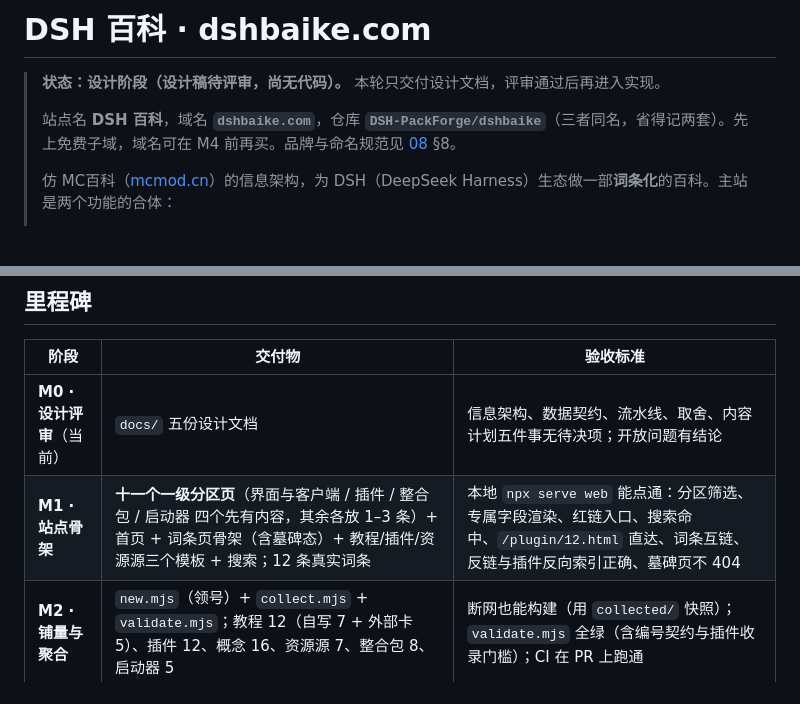
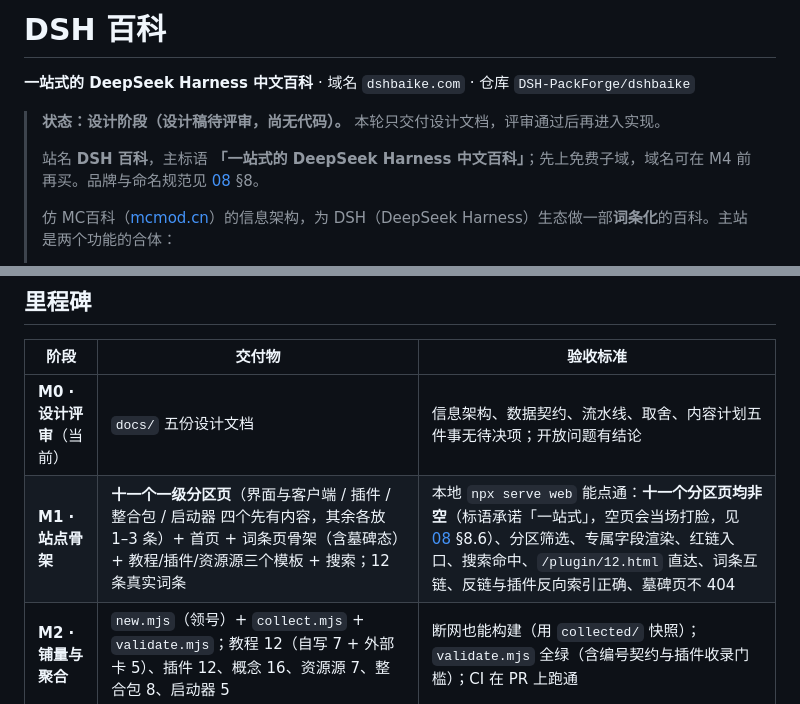
Before and after one commit to DSH-PackForge/dshbaike, a Markdown page: README.md, 2 parts joined by grey strips. Drawn GitHub-style; blank space fills up the shorter version.

```diff
--- a/README.md
+++ b/README.md
@@ -1,8 +1,10 @@
-# DSH 百科 · dshbaike.com
+# DSH 百科
+
+**一站式的 DeepSeek Harness 中文百科** · 域名 `dshbaike.com` · 仓库 `DSH-PackForge/dshbaike`
 
 > **状态：设计阶段（设计稿待评审，尚无代码）。** 本轮只交付设计文档，评审通过后再进入实现。
 >
-> 站点名 **DSH 百科**，域名 **`dshbaike.com`**，仓库 **`DSH-PackForge/dshbaike`**（三者同名，省得记两套）。先上免费子域，域名可在 M4 前再买。品牌与命名规范见 [08](docs/08-visual-system.md) §8。
+> 站名 **DSH 百科**，主标语 **「一站式的 DeepSeek Harness 中文百科」**；先上免费子域，域名可在 M4 前再买。品牌与命名规范见 [08](docs/08-visual-system.md) §8。
 >
 > 仿 MC百科（[mcmod.cn](https://www.mcmod.cn/)）的信息架构，为 DSH（DeepSeek Harness）生态做一部**词条化**的百科。主站是两个功能的合体：
 >
@@ -62,7 +64,7 @@
 | 阶段 | 交付物 | 验收标准 |
 | --- | --- | --- |
 | **M0 · 设计评审**（当前） | `docs/` 五份设计文档 | 信息架构、数据契约、流水线、取舍、内容计划五件事无待决项；开放问题有结论 |
-| **M1 · 站点骨架** | **十一个一级分区页**（界面与客户端 / 插件 / 整合包 / 启动器 四个先有内容，其余各放 1–3 条）+ 首页 + 词条页骨架（含墓碑态）+ 教程/插件/资源源三个模板 + 搜索；12 条真实词条 | 本地 `npx serve web` 能点通：分区筛选、专属字段渲染、红链入口、搜索命中、`/plugin/12.html` 直达、词条互链、反链与插件反向索引正确、墓碑页不 404 |
+| **M1 · 站点骨架** | **十一个一级分区页**（界面与客户端 / 插件 / 整合包 / 启动器 四个先有内容，其余各放 1–3 条）+ 首页 + 词条页骨架（含墓碑态）+ 教程/插件/资源源三个模板 + 搜索；12 条真实词条 | 本地 `npx serve web` 能点通：**十一个分区页均非空**（标语承诺「一站式」，空页会当场打脸，见 [08](docs/08-visual-system.md) §8.6）、分区筛选、专属字段渲染、红链入口、搜索命中、`/plugin/12.html` 直达、词条互链、反链与插件反向索引正确、墓碑页不 404 |
 | **M2 · 铺量与聚合** | `new.mjs`（领号）+ `collect.mjs` + `validate.mjs`；教程 12（自写 7 + 外部卡 5）、插件 12、概念 16、资源源 7、整合包 8、启动器 5 | 断网也能构建（用 `collected/` 快照）；`validate.mjs` 全绿（含编号契约与插件收录门槛）；CI 在 PR 上跑通 |
 | **M3 · 差异化视图** | 包成分表、版本兼容矩阵、关系图；资料（`resource`）试点 | 每个整合包词条能看出组成；矩阵对每个插件给出三态兼容结论；试点验证半自动提取资料候选的通道 |
 | **M4 · 上线与贡献** | 部署（Cloudflare Pages，过渡期 `dshbaike.pages.dev`）+ 域名 `dshbaike.com` + `CONTRIBUTING.md`（含领号）+ 词条模板与 Issue 模板 | 站点可访问；新人能照模板提一条词条 PR |
```
Also changed, not shown: docs/01-information-architecture.md (+1 -1 lines), docs/08-visual-system.md (+31 -6 lines).
